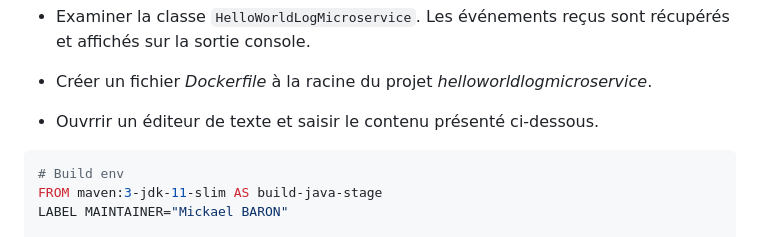
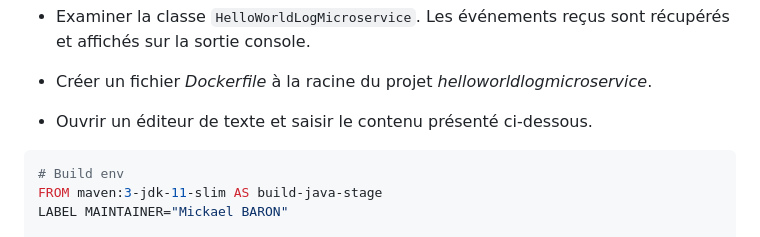
Before and after one commit to mickaelbaron/microservices-docker-java-tutorial, a Markdown page: javamicroservices-tutorial-exercice6/README.md, the part around the change. Rendered like a GitHub page.

Commit message:
Fix typo

````diff
--- a/javamicroservices-tutorial-exercice6/README.md
+++ b/javamicroservices-tutorial-exercice6/README.md
@@ -88,7 +88,7 @@ $ docker build -t mickaelbaron/helloworldrestmicroservice -f DockerfileMSB .
 
 * Créer un fichier *Dockerfile* à la racine du projet *helloworldlogmicroservice*.
 
-* Ouvrrir un éditeur de texte et saisir le contenu présenté ci-dessous.
+* Ouvrir un éditeur de texte et saisir le contenu présenté ci-dessous.
 
 ```yaml
 # Build env
````
